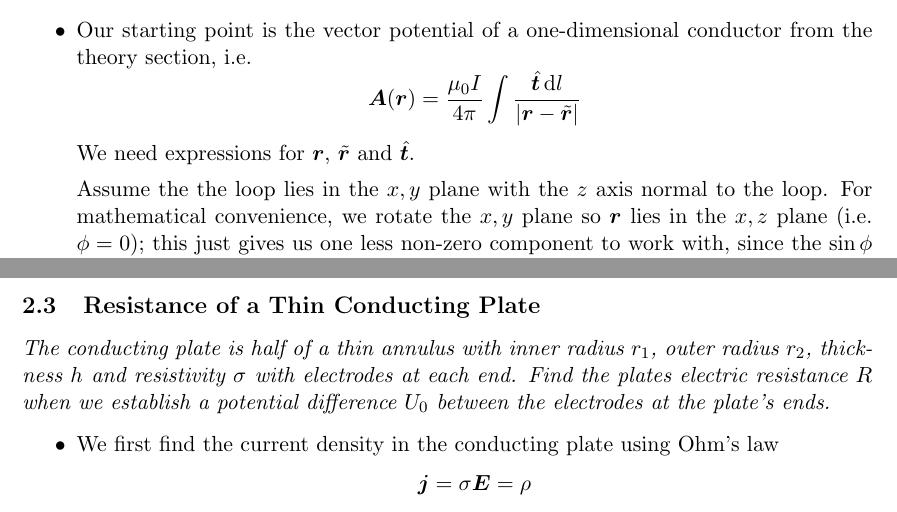
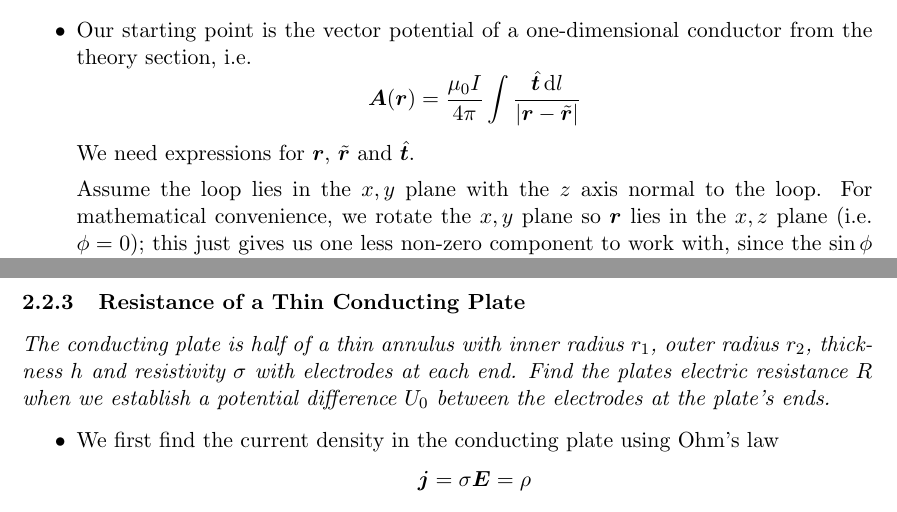
Before and after one commit to ejmastnak/fmf, a LaTeX document (electromagnetic-field/em-vaje.tex): two parts of pages 27 and 33 of 34, joined at a grey line, cut so that both start at the same text. Compiled offline with pdfLaTeX.

Commit message:
typo fix

```diff
--- a/electromagnetic-field/em-vaje.tex
+++ b/electromagnetic-field/em-vaje.tex
@@ -1112,7 +1112,7 @@ where $ \uvec{n} $ is the normal to the surface $ \partial V $ enclosing the cha
 	\end{equation*}
 	We need expressions for $ \r $, $ \tvec{r} $ and $ \uvec{t} $.
 
-	Assume the the loop lies in the $ x, y $ plane with the $ z $ axis normal to the loop. For mathematical convenience, we rotate the $ x, y $ plane so $ \r $ lies in the $ x, z $ plane (i.e. $ \phi = 0 $); this just gives us one less non-zero component to work with, since the $ \sin \phi $ term in the $ y $ component of $ \r $ is zero. In polar coordinates $ \r $ reads
+	Assume the loop lies in the $ x, y $ plane with the $ z $ axis normal to the loop. For mathematical convenience, we rotate the $ x, y $ plane so $ \r $ lies in the $ x, z $ plane (i.e. $ \phi = 0 $); this just gives us one less non-zero component to work with, since the $ \sin \phi $ term in the $ y $ component of $ \r $ is zero. In polar coordinates $ \r $ reads
 	\begin{equation*}
 		\r = \big (r \sin \theta, 0, r \cos \theta \big )
 	\end{equation*}
@@ -1384,7 +1384,7 @@ where $ \uvec{n} $ is the normal vector to the region's boundary $ \partial V $.
 
 \end{itemize}
 
-\subsection{Resistance of a Thin Conducting Plate}
+\subsubsection{Resistance of a Thin Conducting Plate}
 \textit{The conducting plate is half of a thin annulus with inner radius $ r_{1} $, outer radius $ r_{2} $, thickness $ h $ and resistivity $ \sigma $ with electrodes at each end.  Find the plates electric resistance $ R $ when we establish a potential difference $ U_{0}$ between the electrodes at the plate's ends.}
 
 \begin{itemize}
```
Also changed, not shown: electromagnetic-field/em-vaje.pdf.
